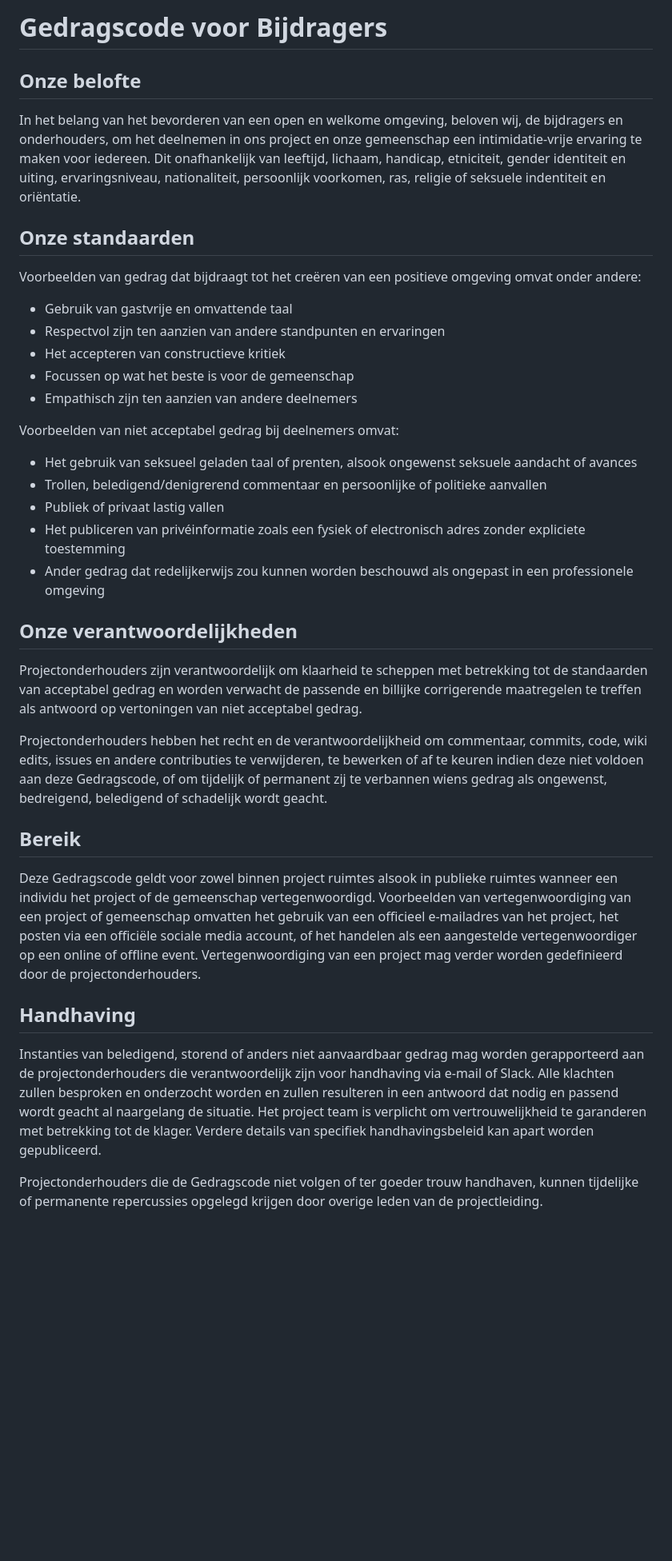
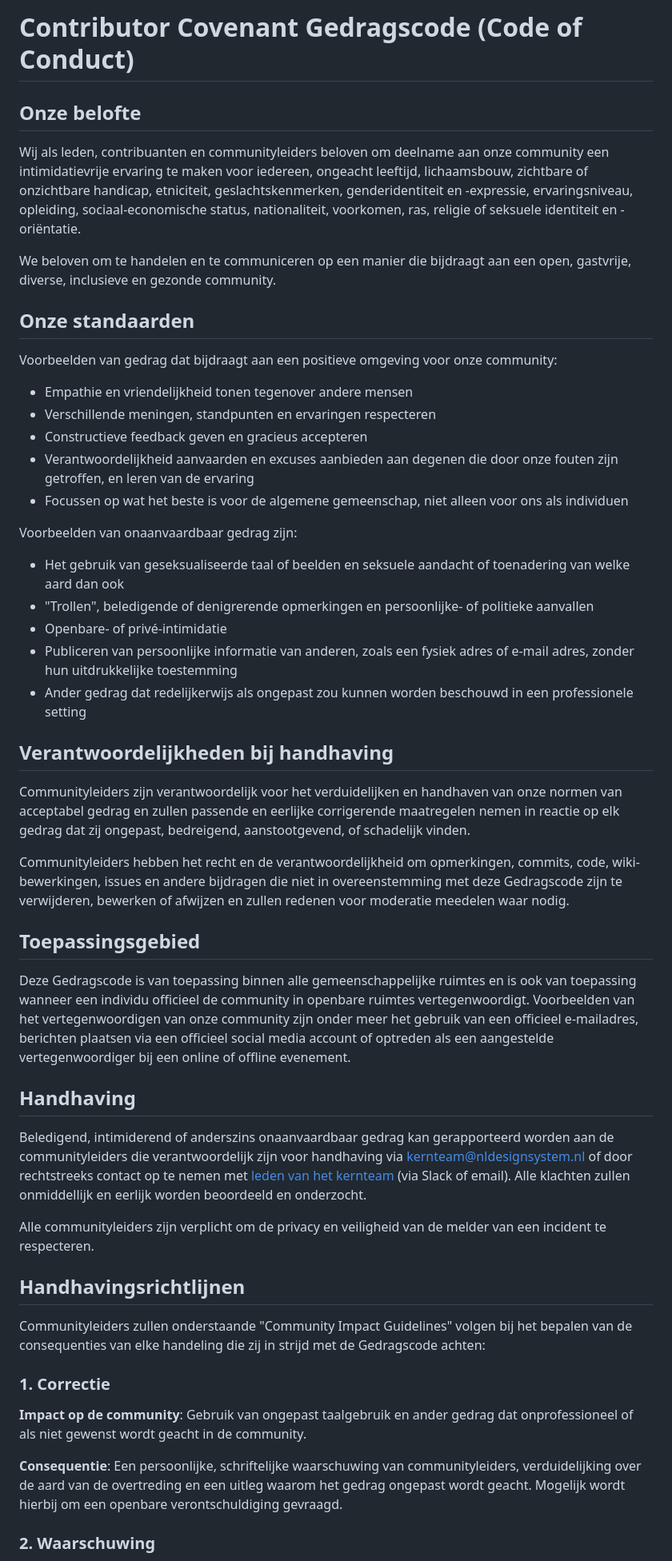
Before and after one commit to nl-design-system/index, a Markdown page: CODE_OF_CONDUCT.nl.md, the part around one of its changes. Shown at 80% size. GitHub-like rendering; blank space fills up the shorter version.

Commit message:
docs: add Code of Conduct v2 with new e-mail

```diff
--- a/CODE_OF_CONDUCT.nl.md
+++ b/CODE_OF_CONDUCT.nl.md
@@ -1,41 +1,57 @@
-# Gedragscode voor Bijdragers
+# Contributor Covenant Gedragscode (Code of Conduct)
 
 ## Onze belofte
 
-In het belang van het bevorderen van een open en welkome omgeving, beloven wij, de bijdragers en onderhouders, om het deelnemen in ons project en onze gemeenschap een intimidatie-vrije ervaring te maken voor iedereen. Dit onafhankelijk van leeftijd, lichaam, handicap, etniciteit, gender identiteit en uiting, ervaringsniveau, nationaliteit, persoonlijk voorkomen, ras, religie of seksuele indentiteit en oriëntatie.
+Wij als leden, contribuanten en communityleiders beloven om deelname aan onze community een intimidatievrije ervaring te maken voor iedereen, ongeacht leeftijd, lichaamsbouw, zichtbare of onzichtbare handicap, etniciteit, geslachtskenmerken, genderidentiteit en -expressie, ervaringsniveau, opleiding, sociaal-economische status, nationaliteit, voorkomen, ras, religie of seksuele identiteit en -oriëntatie.
+
+We beloven om te handelen en te communiceren op een manier die bijdraagt aan een open, gastvrije, diverse, inclusieve en gezonde community.
 
 ## Onze standaarden
 
-Voorbeelden van gedrag dat bijdraagt tot het creëren van een positieve omgeving
-omvat onder andere:
+Voorbeelden van gedrag dat bijdraagt aan een positieve omgeving voor onze community:
 
-- Gebruik van gastvrije en omvattende taal
-- Respectvol zijn ten aanzien van andere standpunten en ervaringen
-- Het accepteren van constructieve kritiek
-- Focussen op wat het beste is voor de gemeenschap
-- Empathisch zijn ten aanzien van andere deelnemers
+- Empathie en vriendelijkheid tonen tegenover andere mensen
+- Verschillende meningen, standpunten en ervaringen respecteren
+- Constructieve feedback geven en gracieus accepteren
+- Verantwoordelijkheid aanvaarden en excuses aanbieden aan degenen die door onze fouten zijn getroffen,
+  en leren van de ervaring
+- Focussen op wat het beste is voor de algemene gemeenschap, niet alleen voor ons als individuen
 
-Voorbeelden van niet acceptabel gedrag bij deelnemers omvat:
+Voorbeelden van onaanvaardbaar gedrag zijn:
 
-- Het gebruik van seksueel geladen taal of prenten, alsook ongewenst seksuele aandacht of avances
-- Trollen, beledigend/denigrerend commentaar en persoonlijke of politieke aanvallen
-- Publiek of privaat lastig vallen
-- Het publiceren van privéinformatie zoals een fysiek of electronisch adres zonder expliciete toestemming
-- Ander gedrag dat redelijkerwijs zou kunnen worden beschouwd als ongepast in een professionele omgeving
+- Het gebruik van geseksualiseerde taal of beelden en seksuele aandacht of toenadering van welke aard dan ook
+- "Trollen", beledigende of denigrerende opmerkingen en persoonlijke- of politieke aanvallen
+- Openbare- of privé-intimidatie
+- Publiceren van persoonlijke informatie van anderen, zoals een fysiek adres of e-mail adres, zonder hun uitdrukkelijke toestemming
+- Ander gedrag dat redelijkerwijs als ongepast zou kunnen worden beschouwd in een professionele setting
 
-## Onze verantwoordelijkheden
+## Verantwoordelijkheden bij handhaving
 
-Projectonderhouders zijn verantwoordelijk om klaarheid te scheppen met betrekking tot de standaarden van acceptabel gedrag en worden verwacht de passende en billijke corrigerende maatregelen te treffen als antwoord op vertoningen van niet acceptabel gedrag.
+Communityleiders zijn verantwoordelijk voor het verduidelijken en handhaven van onze normen van acceptabel gedrag en zullen passende en eerlijke corrigerende maatregelen nemen in reactie op elk gedrag dat zij ongepast, bedreigend, aanstootgevend, of schadelijk vinden.
 
-Projectonderhouders hebben het recht en de verantwoordelijkheid om commentaar, commits, code, wiki edits, issues en andere contributies te verwijderen, te bewerken of af te keuren indien deze niet voldoen aan deze Gedragscode, of om tijdelijk of permanent zij te verbannen wiens gedrag als ongewenst, bedreigend, beledigend of schadelijk wordt geacht.
+Communityleiders hebben het recht en de verantwoordelijkheid om opmerkingen, commits, code, wiki-bewerkingen, issues en andere bijdragen die niet in overeenstemming met deze Gedragscode zijn te verwijderen, bewerken of afwijzen en zullen redenen voor moderatie meedelen waar nodig.
 
-## Bereik
+## Toepassingsgebied
 
-Deze Gedragscode geldt voor zowel binnen project ruimtes alsook in publieke ruimtes wanneer een individu het project of de gemeenschap vertegenwoordigd. Voorbeelden van vertegenwoordiging van een project of gemeenschap omvatten het gebruik van een officieel e-mailadres van het project, het posten via een officiële sociale media account, of het handelen als een aangestelde vertegenwoordiger op een online of offline event. Vertegenwoordiging
-van een project mag verder worden gedefinieerd door de projectonderhouders.
+Deze Gedragscode is van toepassing binnen alle gemeenschappelijke ruimtes en is ook van toepassing wanneer een individu officieel de community in openbare ruimtes vertegenwoordigt.
+Voorbeelden van het vertegenwoordigen van onze community zijn onder meer het gebruik van een officieel e-mailadres, berichten plaatsen via een officieel social media account of optreden als een aangestelde vertegenwoordiger bij een online of offline evenement.
 
 ## Handhaving
 
-Instanties van beledigend, storend of anders niet aanvaardbaar gedrag mag worden gerapporteerd aan de projectonderhouders die verantwoordelijk zijn voor handhaving via e-mail of Slack. Alle klachten zullen besproken en onderzocht worden en zullen resulteren in een antwoord dat nodig en passend wordt geacht al naargelang de situatie. Het project team is verplicht om vertrouwelijkheid te garanderen met betrekking tot de klager. Verdere details van specifiek handhavingsbeleid kan apart worden gepubliceerd.
+Beledigend, intimiderend of anderszins onaanvaardbaar gedrag kan gerapporteerd worden aan de communityleiders die verantwoordelijk zijn voor handhaving via [kernteam@nldesignsystem.nl](mailto:kernteam@nldesignsystem.nl) of door rechtstreeks contact op te nemen met [leden van het kernteam](https://nldesignsystem.nl/project/kernteam) (via Slack of email).
+Alle klachten zullen onmiddellijk en eerlijk worden beoordeeld en onderzocht.
 
-Projectonderhouders die de Gedragscode niet volgen of ter goeder trouw handhaven, kunnen tijdelijke of permanente repercussies opgelegd krijgen door overige leden van de projectleiding.
+Alle communityleiders zijn verplicht om de privacy en veiligheid van de melder van een incident te respecteren.
+
+## Handhavingsrichtlijnen
+
+Communityleiders zullen onderstaande "Community Impact Guidelines" volgen bij het bepalen van de consequenties van elke handeling die zij in strijd met de Gedragscode achten:
+
+### 1. Correctie
+
+**Impact op de community**: Gebruik van ongepast taalgebruik en ander gedrag dat onprofessioneel of als niet gewenst wordt geacht in de community.
+
+**Consequentie**: Een persoonlijke, schriftelijke waarschuwing van communityleiders, verduidelijking over de aard van de overtreding en een uitleg waarom het gedrag ongepast wordt geacht. Mogelijk wordt hierbij om een openbare verontschuldiging gevraagd.
+
+### 2. Waarschuwing
+
```
Also changed, not shown: other parts of CODE_OF_CONDUCT.nl.md (+27 -2 lines), CODE_OF_CONDUCT.md (+3 -1 lines).
